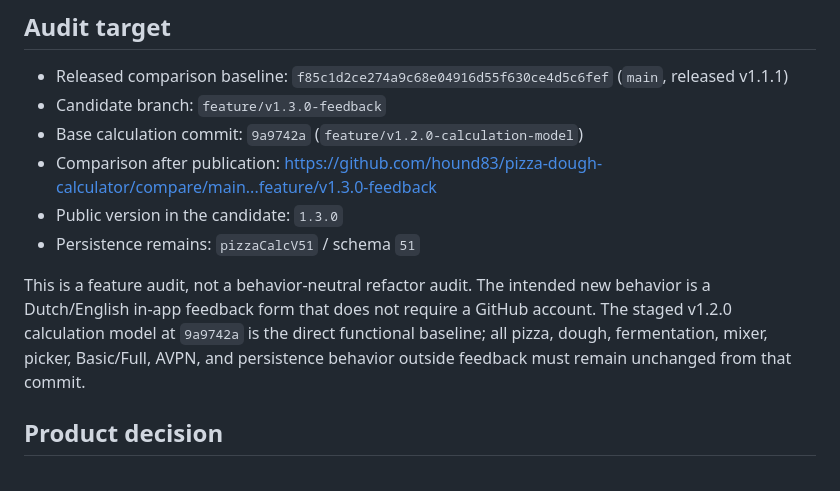
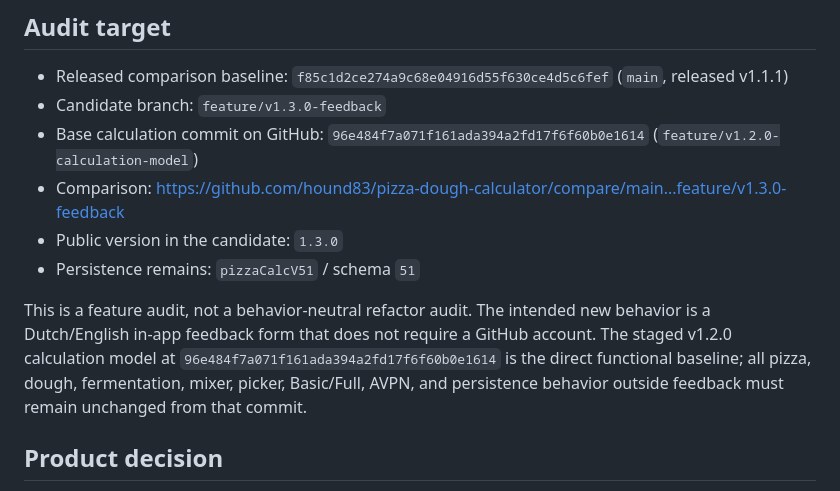
Before and after one commit to hound83/pizza-dough-calculator, a Markdown page: docs/Claude_v1.3.0_feedback_handoff.md, the part around the change. Rendered like a GitHub page.

Commit message:
docs: align v1.3 handoff with GitHub commits

```diff
--- a/docs/Claude_v1.3.0_feedback_handoff.md
+++ b/docs/Claude_v1.3.0_feedback_handoff.md
@@ -4,12 +4,12 @@
 
 - Released comparison baseline: `f85c1d2ce274a9c68e04916d55f630ce4d5c6fef` (`main`, released v1.1.1)
 - Candidate branch: `feature/v1.3.0-feedback`
-- Base calculation commit: `9a9742a` (`feature/v1.2.0-calculation-model`)
-- Comparison after publication: <https://github.com/hound83/pizza-dough-calculator/compare/main...feature/v1.3.0-feedback>
+- Base calculation commit on GitHub: `96e484f7a071f161ada394a2fd17f6f60b0e1614` (`feature/v1.2.0-calculation-model`)
+- Comparison: <https://github.com/hound83/pizza-dough-calculator/compare/main...feature/v1.3.0-feedback>
 - Public version in the candidate: `1.3.0`
 - Persistence remains: `pizzaCalcV51` / schema `51`
 
-This is a feature audit, not a behavior-neutral refactor audit. The intended new behavior is a Dutch/English in-app feedback form that does not require a GitHub account. The staged v1.2.0 calculation model at `9a9742a` is the direct functional baseline; all pizza, dough, fermentation, mixer, picker, Basic/Full, AVPN, and persistence behavior outside feedback must remain unchanged from that commit.
+This is a feature audit, not a behavior-neutral refactor audit. The intended new behavior is a Dutch/English in-app feedback form that does not require a GitHub account. The staged v1.2.0 calculation model at `96e484f7a071f161ada394a2fd17f6f60b0e1614` is the direct functional baseline; all pizza, dough, fermentation, mixer, picker, Basic/Full, AVPN, and persistence behavior outside feedback must remain unchanged from that commit.
 
 ## Product decision
 
```
